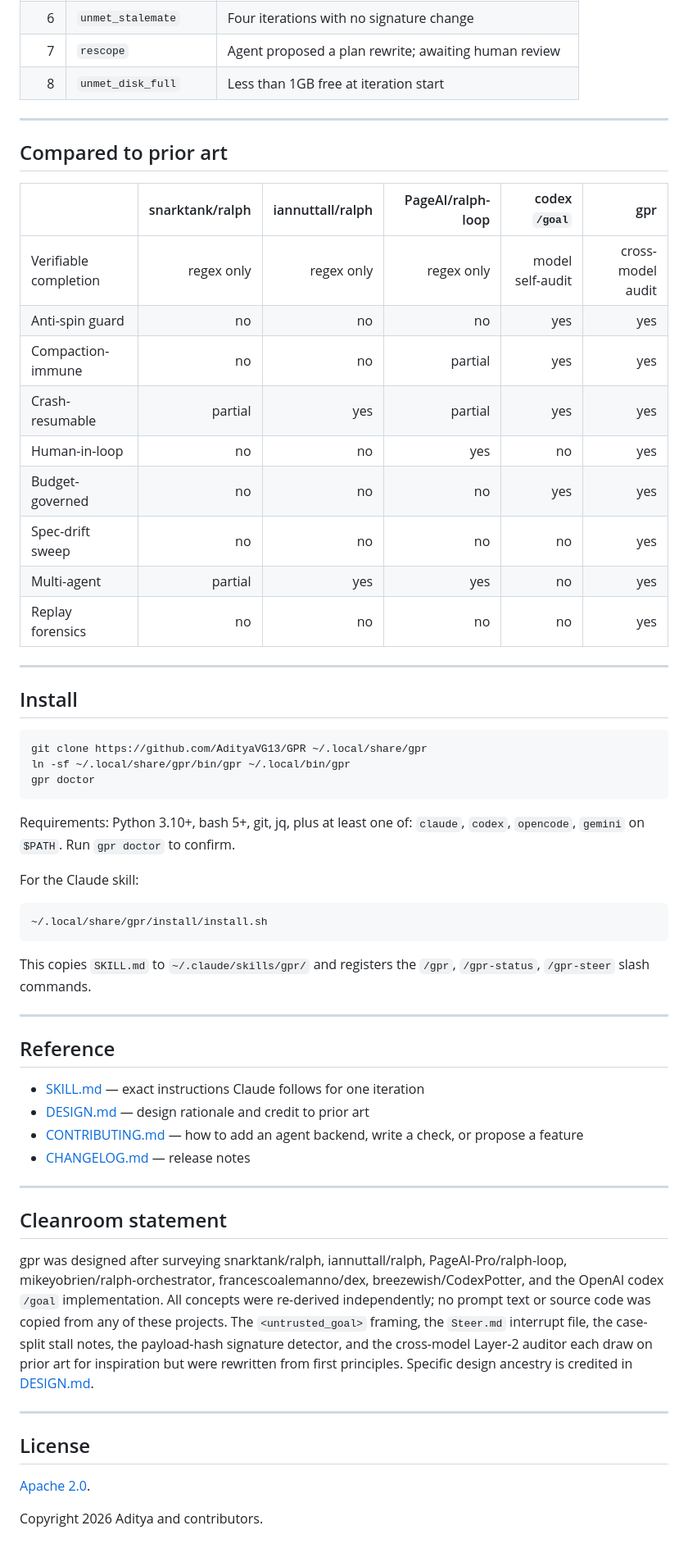
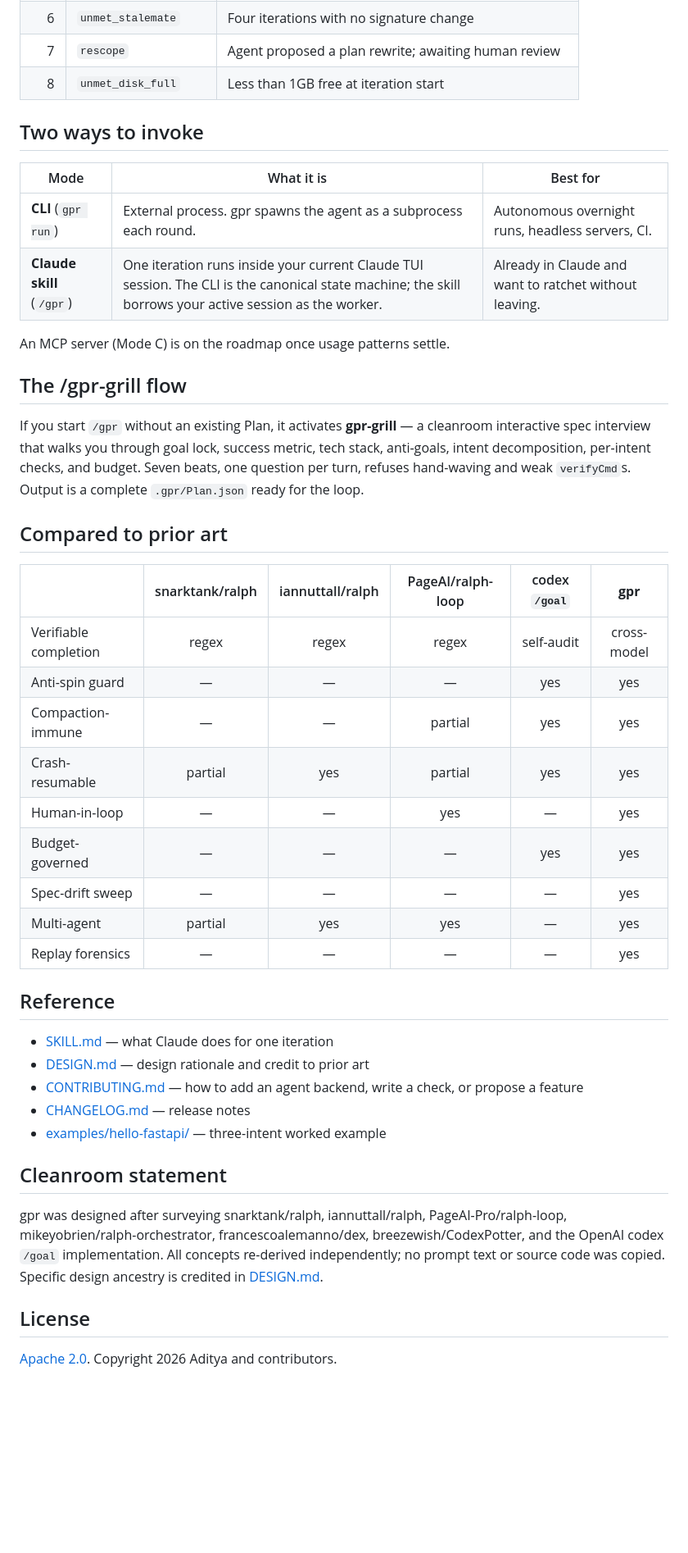
Before and after one commit to AdityaVG13/gpr, a Markdown page: README.md, the part around one of its changes. Shown at 82% size. Rendered like a GitHub page; blank space fills up the shorter version.

````diff
--- a/README.md
+++ b/README.md
@@ -97,61 +120,45 @@ Mode C (MCP server, accessible from Codex / Cursor / any MCP client) is on the r
 | 7 | `rescope` | Agent proposed a plan rewrite; awaiting human review |
 | 8 | `unmet_disk_full` | Less than 1GB free at iteration start |
 
----
+## Two ways to invoke
+
+| Mode | What it is | Best for |
+|---|---|---|
+| **CLI** (`gpr run`) | External process. gpr spawns the agent as a subprocess each round. | Autonomous overnight runs, headless servers, CI. |
+| **Claude skill** (`/gpr`) | One iteration runs inside your current Claude TUI session. The CLI is the canonical state machine; the skill borrows your active session as the worker. | Already in Claude and want to ratchet without leaving. |
+
+An MCP server (Mode C) is on the roadmap once usage patterns settle.
+
+## The /gpr-grill flow
+
+If you start `/gpr` without an existing Plan, it activates **gpr-grill** — a cleanroom interactive spec interview that walks you through goal lock, success metric, tech stack, anti-goals, intent decomposition, per-intent checks, and budget. Seven beats, one question per turn, refuses hand-waving and weak `verifyCmd`s. Output is a complete `.gpr/Plan.json` ready for the loop.
 
 ## Compared to prior art
 
-|  | snarktank/ralph | iannuttall/ralph | PageAI/ralph-loop | codex `/goal` | gpr |
-|---|---:|---:|---:|---:|---:|
-| Verifiable completion | regex only | regex only | regex only | model self-audit | cross-model audit |
-| Anti-spin guard | no | no | no | yes | yes |
-| Compaction-immune | no | no | partial | yes | yes |
+|  | snarktank/ralph | iannuttall/ralph | PageAI/ralph-loop | codex `/goal` | **gpr** |
+|---|:-:|:-:|:-:|:-:|:-:|
+| Verifiable completion | regex | regex | regex | self-audit | cross-model |
+| Anti-spin guard | — | — | — | yes | yes |
+| Compaction-immune | — | — | partial | yes | yes |
 | Crash-resumable | partial | yes | partial | yes | yes |
-| Human-in-loop | no | no | yes | no | yes |
-| Budget-governed | no | no | no | yes | yes |
-| Spec-drift sweep | no | no | no | no | yes |
-| Multi-agent | partial | yes | yes | no | yes |
-| Replay forensics | no | no | no | no | yes |
-
----
-
-## Install
-
-```bash
-git clone https://github.com/AdityaVG13/GPR ~/.local/share/gpr
-ln -sf ~/.local/share/gpr/bin/gpr ~/.local/bin/gpr
-gpr doctor
-```
-
-Requirements: Python 3.10+, bash 5+, git, jq, plus at least one of: `claude`, `codex`, `opencode`, `gemini` on `$PATH`. Run `gpr doctor` to confirm.
-
-For the Claude skill:
-
-```bash
-~/.local/share/gpr/install/install.sh
-```
-
-This copies `SKILL.md` to `~/.claude/skills/gpr/` and registers the `/gpr`, `/gpr-status`, `/gpr-steer` slash commands.
-
----
+| Human-in-loop | — | — | yes | — | yes |
+| Budget-governed | — | — | — | yes | yes |
+| Spec-drift sweep | — | — | — | — | yes |
+| Multi-agent | partial | yes | yes | — | yes |
+| Replay forensics | — | — | — | — | yes |
 
 ## Reference
 
-- [SKILL.md](install/skill/SKILL.md) — exact instructions Claude follows for one iteration
+- [SKILL.md](install/skill/SKILL.md) — what Claude does for one iteration
 - [DESIGN.md](DESIGN.md) — design rationale and credit to prior art
 - [CONTRIBUTING.md](CONTRIBUTING.md) — how to add an agent backend, write a check, or propose a feature
 - [CHANGELOG.md](CHANGELOG.md) — release notes
-
----
+- [examples/hello-fastapi/](examples/hello-fastapi/) — three-intent worked example
 
 ## Cleanroom statement
 
-gpr was designed after surveying snarktank/ralph, iannuttall/ralph, PageAI-Pro/ralph-loop, mikeyobrien/ralph-orchestrator, francescoalemanno/dex, breezewish/CodexPotter, and the OpenAI codex `/goal` implementation. All concepts were re-derived independently; no prompt text or source code was copied from any of these projects. The `<untrusted_goal>` framing, the `Steer.md` interrupt file, the case-split stall notes, the payload-hash signature detector, and the cross-model Layer-2 auditor each draw on prior art for inspiration but were rewritten from first principles. Specific design ancestry is credited in [DESIGN.md](DESIGN.md).
-
----
+gpr was designed after surveying snarktank/ralph, iannuttall/ralph, PageAI-Pro/ralph-loop, mikeyobrien/ralph-orchestrator, francescoalemanno/dex, breezewish/CodexPotter, and the OpenAI codex `/goal` implementation. All concepts re-derived independently; no prompt text or source code was copied. Specific design ancestry is credited in [DESIGN.md](DESIGN.md).
 
 ## License
 
-[Apache 2.0](LICENSE).
-
-Copyright 2026 Aditya and contributors.
+[Apache 2.0](LICENSE). Copyright 2026 Aditya and contributors.
````
Also changed, not shown: other parts of README.md (+69 -46 lines).
